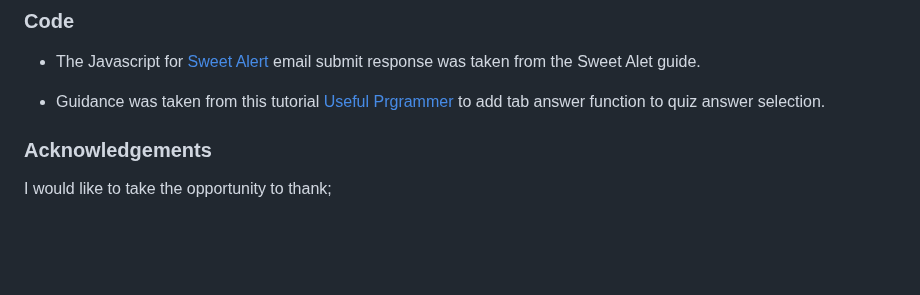
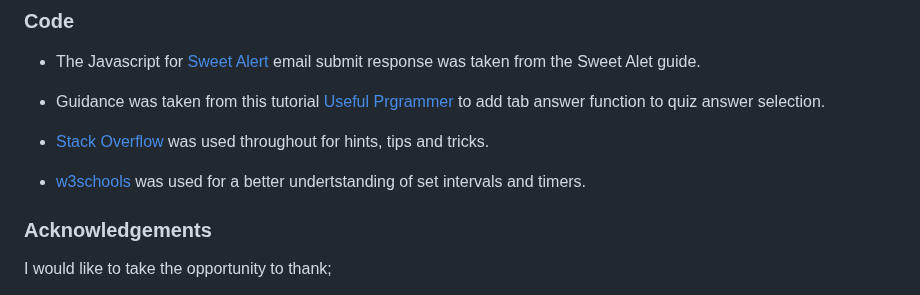
Before and after one commit to jamie2210/C1_MS2_DCG, a Markdown page: README.md, the part around the change. Drawn GitHub-style; blank space fills up the shorter version.

Commit message:
README: Add to credits section

```diff
--- a/README.md
+++ b/README.md
@@ -856,6 +856,10 @@ Images taken from [freepik](https://www.freepik.com/);
 
 - Guidance was taken from this tutorial [Useful Prgrammer](https://www.youtube.com/watch?v=7XbsQlwyHYw) to add tab answer function to quiz answer selection.
 
+- [Stack Overflow](https://stackoverflow.com/questions) was used throughout for hints, tips and tricks.
+
+- [w3schools](https://www.w3schools.com/jsref/met_win_setinterval.asp) was used for a better undertstanding of set intervals and timers.
+
 ### Acknowledgements
 
 I would like to take the opportunity to thank;
```
